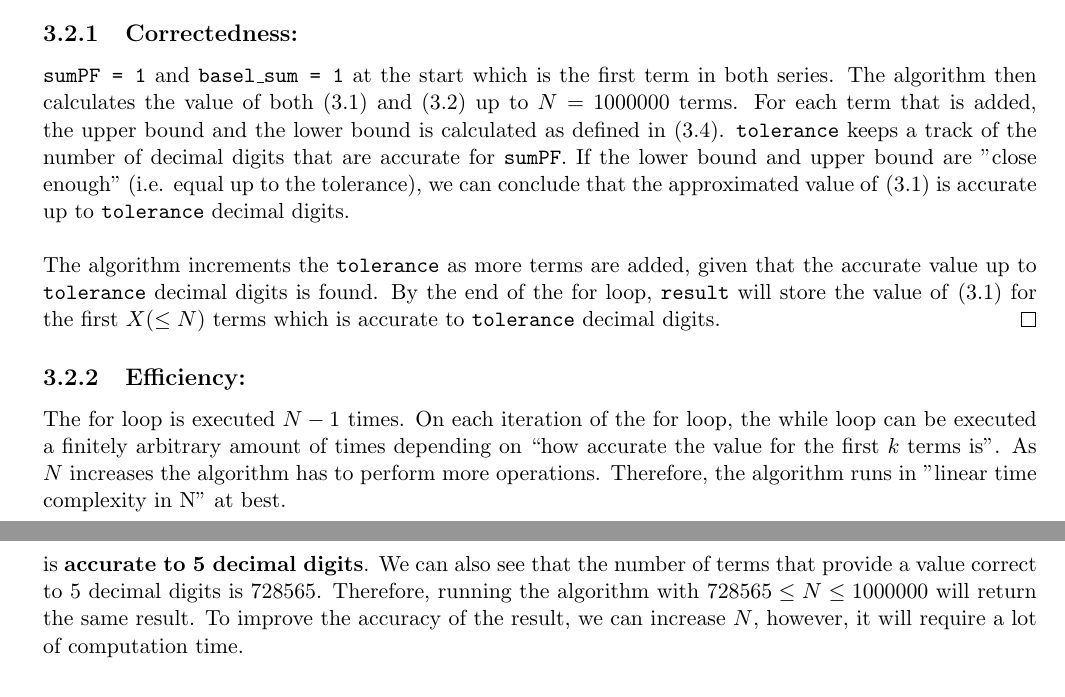
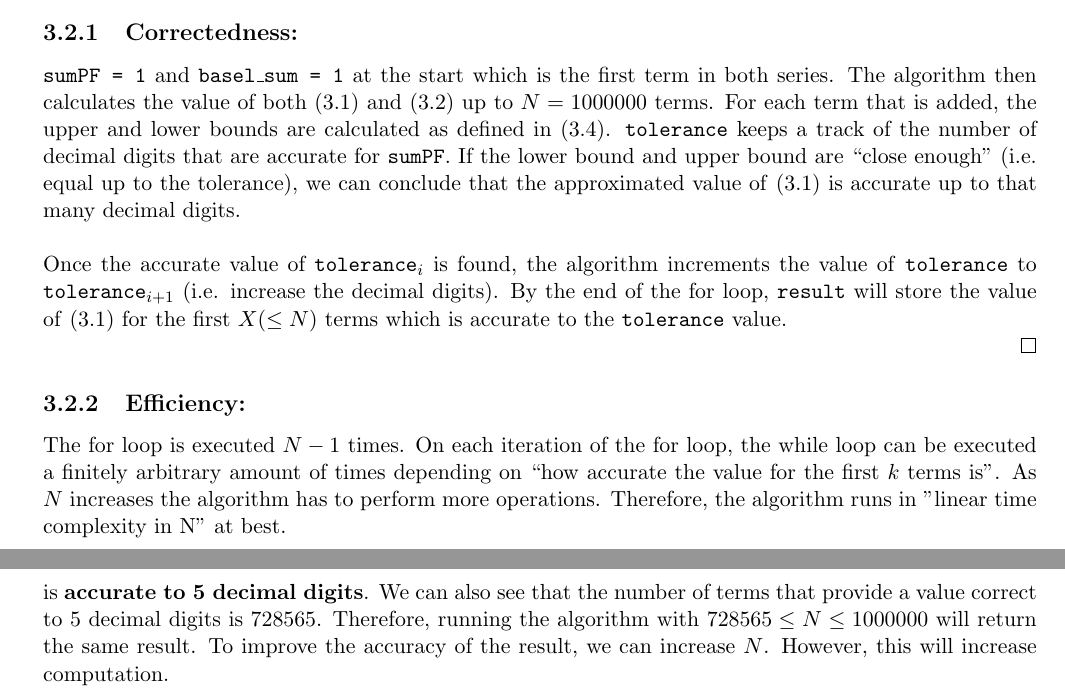
Before and after one commit to Suvi1301/mathematical-problem-solving-by-computers, a LaTeX thesis (cwk/cwk1/cwk1-report.tex): two parts of pages 7 and 8 of 8, joined at a grey line, cut so that both start at the same text. Compiled offline with pdfLaTeX.

Commit message:
[cwk1] Jack's proof read - submit

```diff
--- a/cwk/cwk1/cwk1-report.tex
+++ b/cwk/cwk1/cwk1-report.tex
@@ -238,9 +238,9 @@ The function below calculates exactly the value of \eqref{eq:A} up to some toler
 \section{Analysis}
 \subsection{Correctedness:}
 \begin{proof}[\unskip\nopunct]
-\texttt{sumPF = 1} and \texttt{basel\_sum = 1} at the start which is the first term in both series. The algorithm then calculates the value of both \eqref{eq:A} and \eqref{eq:B} up to $N=1000000$ terms. For each term that is added, the upper bound and the lower bound is calculated as defined in \eqref{eq:bounds}. \texttt{tolerance} keeps a track of the number of decimal digits that are accurate for \texttt{sumPF}. If the lower bound and upper bound are "close enough" (i.e. equal up to the tolerance), we can conclude that the approximated value of \eqref{eq:A} is accurate up to \texttt{tolerance} decimal digits. \\
+\texttt{sumPF = 1} and \texttt{basel\_sum = 1} at the start which is the first term in both series. The algorithm then calculates the value of both \eqref{eq:A} and \eqref{eq:B} up to $N=1000000$ terms. For each term that is added, the upper and lower bounds are calculated as defined in \eqref{eq:bounds}. \texttt{tolerance} keeps a track of the number of decimal digits that are accurate for \texttt{sumPF}. If the lower bound and upper bound are ``close enough'' (i.e. equal up to the tolerance), we can conclude that the approximated value of \eqref{eq:A} is accurate up to that many decimal digits. \\
 
-The algorithm increments the \texttt{tolerance} as more terms are added, given that the accurate value up to \texttt{tolerance} decimal digits is found. By the end of the for loop, \texttt{result} will store the value of \eqref{eq:A} for the first $X (\leq N)$ terms which is accurate to \texttt{tolerance} decimal digits.
+Once the accurate value of $\texttt{tolerance}_{i}$ is found, the algorithm increments the value of \texttt{tolerance} to $\texttt{tolerance}_{i+1}$ (i.e. increase the decimal digits). By the end of the for loop, \texttt{result} will store the value of \eqref{eq:A} for the first $X (\leq N)$ terms which is accurate to the \texttt{tolerance} value. \\
 \end{proof}
 
 \subsection{Efficiency:}
@@ -262,6 +262,6 @@ The result confirms that
 \begin{equation*}
 	\sum_{k=1}^{\infty} \frac{(-1)^{\Omega(k)}}{k^2} \approx \textbf{0.65797}3627437163
 \end{equation*}
-is \textbf{accurate to 5 decimal digits}. We can also see that the number of terms that provide a value correct to 5 decimal digits is 728565. Therefore, running the algorithm with $728565 \leq N \leq 1000000$ will return the same result. To improve the accuracy of the result, we can increase $N$, however, it will require a lot of computation time.
+is \textbf{accurate to 5 decimal digits}. We can also see that the number of terms that provide a value correct to 5 decimal digits is 728565. Therefore, running the algorithm with $728565 \leq N \leq 1000000$ will return the same result. To improve the accuracy of the result, we can increase $N$. However, this will increase computation.
 
 \end{document}
```
Also changed, not shown: cwk/cwk1/cwk1-report.tex (10 more changed lines).
